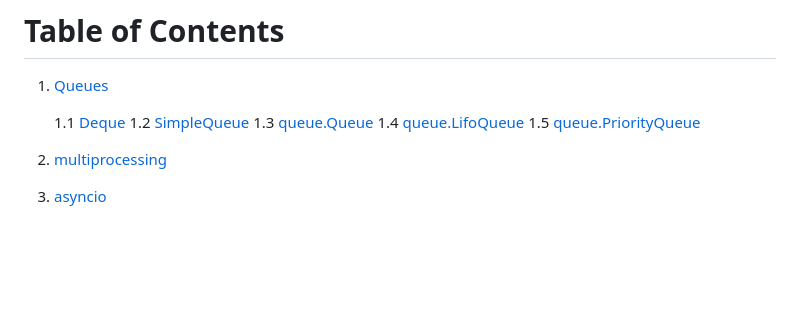
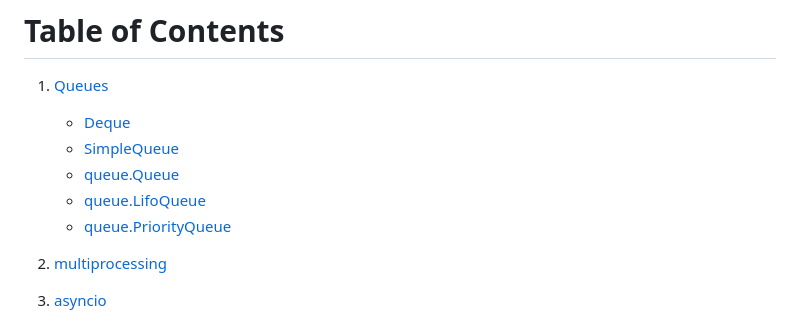
Before and after one commit to SURIYALAKSHMI29/notes-python-ml, a Markdown page: Week-3/queue.md, the part around the change. Drawn GitHub-style; blank space fills up the shorter version.

Commit message:
Modify table of contents

```diff
--- a/Week-3/queue.md
+++ b/Week-3/queue.md
@@ -5,11 +5,11 @@
 
 1. [Queues](#queues)
 
-    1.1 [Deque](#deque)
-    1.2 [SimpleQueue](#simplequeue)
-    1.3 [queue.Queue](#queuequeue)
-    1.4 [queue.LifoQueue](#queuelifoqueue)
-    1.5 [queue.PriorityQueue](#queuepriorityqueue)
+   - [Deque](#deque)
+   - [SimpleQueue](#simplequeue)
+   - [queue.Queue](#queuequeue)
+   - [queue.LifoQueue](#queuelifoqueue)
+   - [queue.PriorityQueue](#queuepriorityqueue)
 2. [multiprocessing](#multiprocessing)
 3. [asyncio](#asyncio)
 4. [heapq](#heapq)
```
